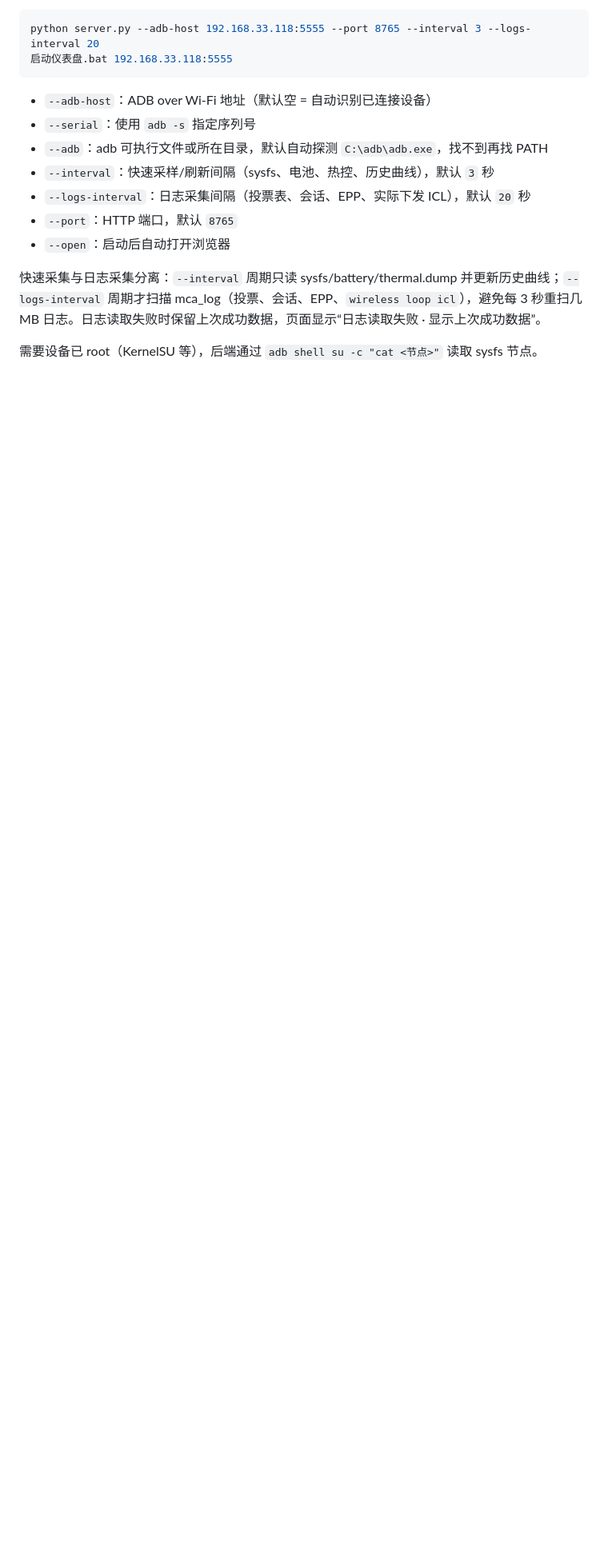
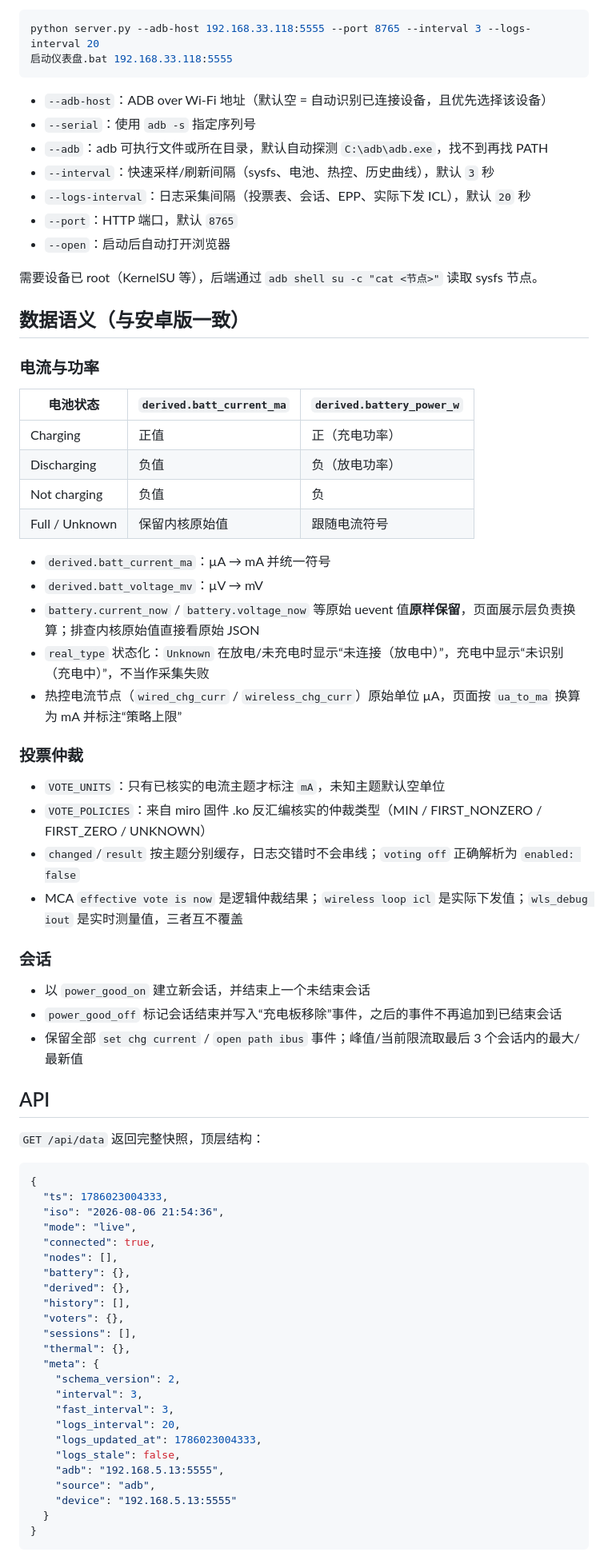
Before and after one commit to leowood2000/charging-live-dashboard, a Markdown page: README.md, the part around one of its changes. Shown at 80% size. Drawn GitHub-style; blank space fills up the shorter version.

Commit message:
docs: README 补全为详细版（数据语义、双周期、仲裁、会话、API、常见问题）

````diff
--- a/README.md
+++ b/README.md
@@ -28,7 +41,7 @@ python server.py --adb-host 192.168.33.118:5555 --port 8765 --interval 3 --logs-
 启动仪表盘.bat 192.168.33.118:5555
 ```
 
-- `--adb-host`：ADB over Wi-Fi 地址（默认空 = 自动识别已连接设备）
+- `--adb-host`：ADB over Wi-Fi 地址（默认空 = 自动识别已连接设备，且优先选择该设备）
 - `--serial`：使用 `adb -s` 指定序列号
 - `--adb`：adb 可执行文件或所在目录，默认自动探测 `C:\adb\adb.exe`，找不到再找 PATH
 - `--interval`：快速采样/刷新间隔（sysfs、电池、热控、历史曲线），默认 `3` 秒
@@ -36,6 +49,66 @@ python server.py --adb-host 192.168.33.118:5555 --port 8765 --interval 3 --logs-
 - `--port`：HTTP 端口，默认 `8765`
 - `--open`：启动后自动打开浏览器
 
-快速采集与日志采集分离：`--interval` 周期只读 sysfs/battery/thermal.dump 并更新历史曲线；`--logs-interval` 周期才扫描 mca_log（投票、会话、EPP、`wireless loop icl`），避免每 3 秒重扫几 MB 日志。日志读取失败时保留上次成功数据，页面显示“日志读取失败 · 显示上次成功数据”。
+需要设备已 root（KernelSU 等），后端通过 `adb shell su -c "cat <节点>"` 读取 sysfs 节点。
 
-需要设备已 root（KernelSU 等），后端通过 `adb shell su -c "cat <节点>"` 读取 sysfs 节点。
+## 数据语义（与安卓版一致）
+
+### 电流与功率
+
+| 电池状态 | `derived.batt_current_ma` | `derived.battery_power_w` |
+| --- | --- | --- |
+| Charging | 正值 | 正（充电功率） |
+| Discharging | 负值 | 负（放电功率） |
+| Not charging | 负值 | 负 |
+| Full / Unknown | 保留内核原始值 | 跟随电流符号 |
+
+- `derived.batt_current_ma`：µA → mA 并统一符号
+- `derived.batt_voltage_mv`：µV → mV
+- `battery.current_now` / `battery.voltage_now` 等原始 uevent 值**原样保留**，页面展示层负责换算；排查内核原始值直接看原始 JSON
+- `real_type` 状态化：`Unknown` 在放电/未充电时显示“未连接（放电中）”，充电中显示“未识别（充电中）”，不当作采集失败
+- 热控电流节点（`wired_chg_curr` / `wireless_chg_curr`）原始单位 µA，页面按 `ua_to_ma` 换算为 mA 并标注“策略上限”
+
+### 投票仲裁
+
+- `VOTE_UNITS`：只有已核实的电流主题才标注 `mA`，未知主题默认空单位
+- `VOTE_POLICIES`：来自 miro 固件 .ko 反汇编核实的仲裁类型（MIN / FIRST_NONZERO / FIRST_ZERO / UNKNOWN）
+- `changed`/`result` 按主题分别缓存，日志交错时不会串线；`voting off` 正确解析为 `enabled: false`
+- MCA `effective vote is now` 是逻辑仲裁结果；`wireless loop icl` 是实际下发值；`wls_debug iout` 是实时测量值，三者互不覆盖
+
+### 会话
+
+- 以 `power_good_on` 建立新会话，并结束上一个未结束会话
+- `power_good_off` 标记会话结束并写入“充电板移除”事件，之后的事件不再追加到已结束会话
+- 保留全部 `set chg current` / `open path ibus` 事件；峰值/当前限流取最后 3 个会话内的最大/最新值
+
+## API
+
+`GET /api/data` 返回完整快照，顶层结构：
+
+```json
+{
+  "ts": 1786023004333,
+  "iso": "2026-08-06 21:54:36",
+  "mode": "live",
+  "connected": true,
+  "nodes": [],
+  "battery": {},
+  "derived": {},
+  "history": [],
+  "voters": {},
+  "sessions": [],
+  "thermal": {},
+  "meta": {
+    "schema_version": 2,
+    "interval": 3,
+    "fast_interval": 3,
+    "logs_interval": 20,
+    "logs_updated_at": 1786023004333,
+    "logs_stale": false,
+    "adb": "192.168.5.13:5555",
+    "source": "adb",
+    "device": "192.168.5.13:5555"
+  }
+}
+```
+
````
Also changed, not shown: other parts of README.md (+29 -7 lines).
